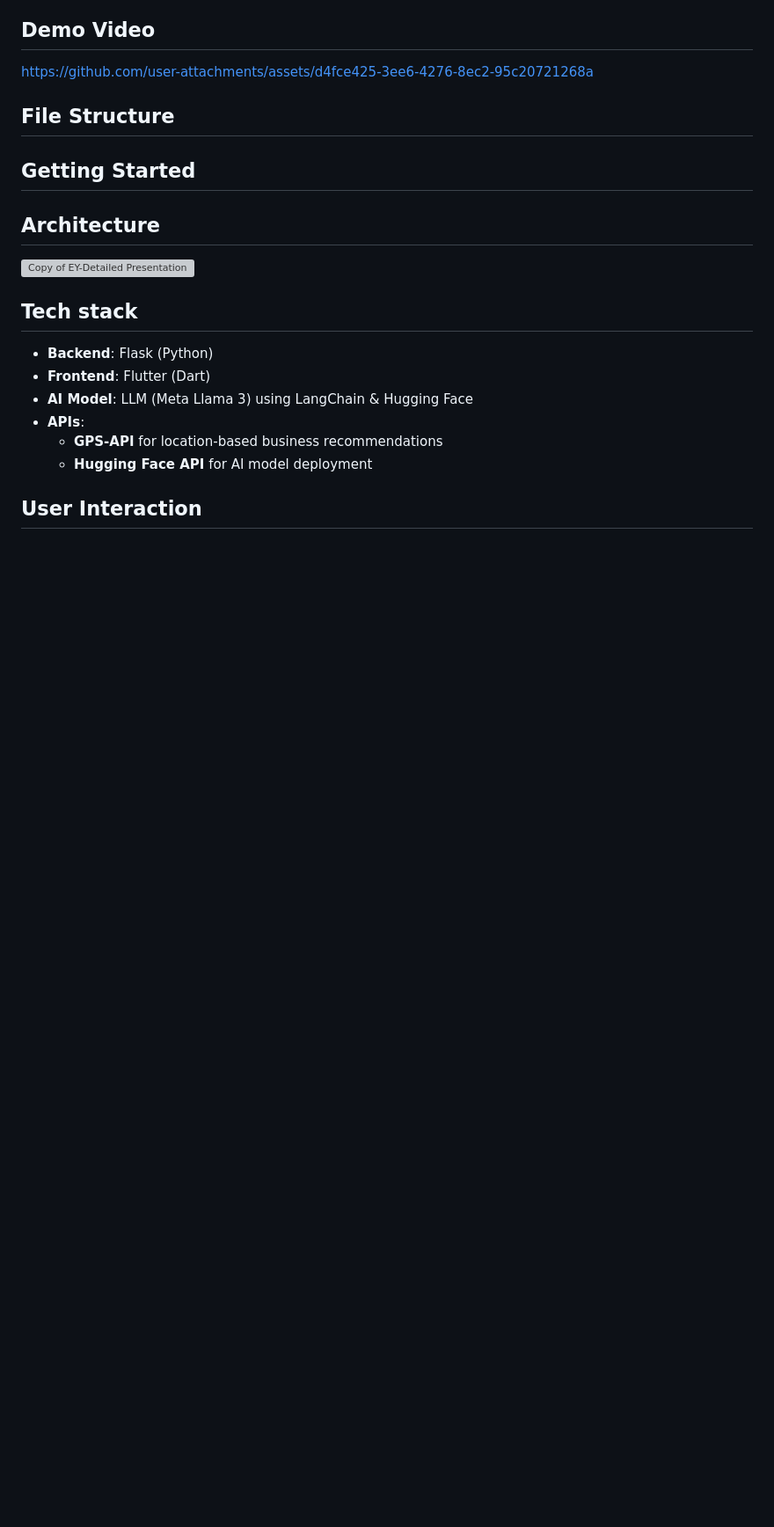
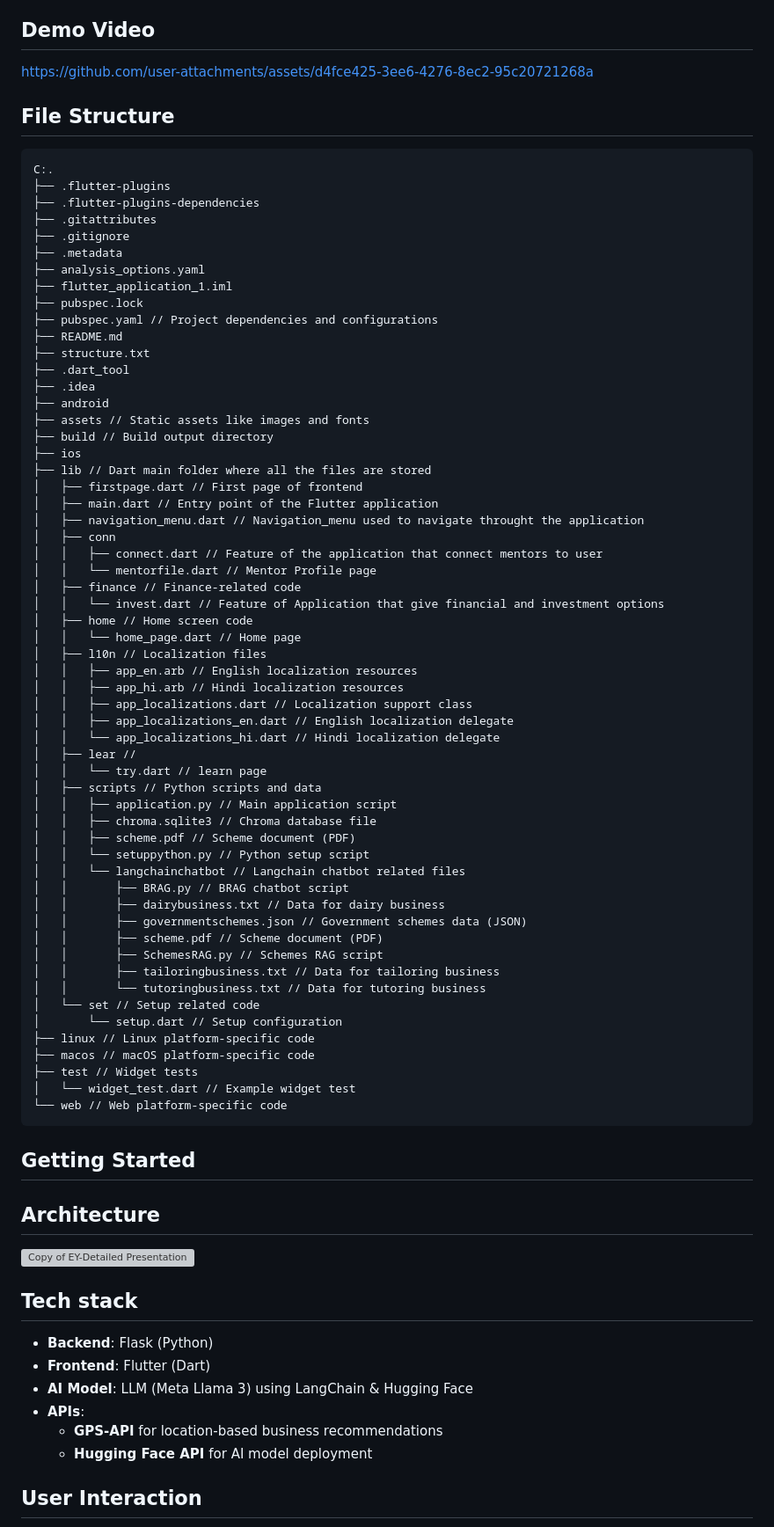
Before and after one commit to codewithpiyushh/InspireHER, a Markdown page: README.md, the part around the change. Shown at 88% size. GitHub-like rendering; blank space fills up the shorter version; grey boxes are pictures that could not be loaded.

````diff
--- a/README.md
+++ b/README.md
@@ -51,7 +51,76 @@ https://github.com/user-attachments/assets/d4fce425-3ee6-4276-8ec2-95c20721268a
 
 ## **File Structure**
 
+```
+C:.
+├── .flutter-plugins
+├── .flutter-plugins-dependencies
+├── .gitattributes
+├── .gitignore
+├── .metadata
+├── analysis_options.yaml
+├── flutter_application_1.iml
+├── pubspec.lock
+├── pubspec.yaml // Project dependencies and configurations
+├── README.md
+├── structure.txt
+├── .dart_tool
+├── .idea
+├── android
+├── assets // Static assets like images and fonts
+├── build // Build output directory
+├── ios
+├── lib // Dart main folder where all the files are stored
+│   ├── firstpage.dart // First page of frontend
+│   ├── main.dart // Entry point of the Flutter application
+│   ├── navigation_menu.dart // Navigation_menu used to navigate throught the application
+│   ├── conn
+│   │   ├── connect.dart // Feature of the application that connect mentors to user
+│   │   └── mentorfile.dart // Mentor Profile page
+│   ├── finance // Finance-related code
+│   │   └── invest.dart // Feature of Application that give financial and investment options
+│   ├── home // Home screen code
+│   │   └── home_page.dart // Home page
+│   ├── l10n // Localization files
+│   │   ├── app_en.arb // English localization resources
+│   │   ├── app_hi.arb // Hindi localization resources
+│   │   ├── app_localizations.dart // Localization support class
+│   │   ├── app_localizations_en.dart // English localization delegate
+│   │   └── app_localizations_hi.dart // Hindi localization delegate
+│   ├── lear //
+│   │   └── try.dart // learn page
+│   ├── scripts // Python scripts and data
+│   │   ├── application.py // Main application script
+│   │   ├── chroma.sqlite3 // Chroma database file
+│   │   ├── scheme.pdf // Scheme document (PDF)
+│   │   └── setuppython.py // Python setup script
+│   │   └── langchainchatbot // Langchain chatbot related files
+│   │       ├── BRAG.py // BRAG chatbot script
+│   │       ├── dairybusiness.txt // Data for dairy business
+│   │       ├── governmentschemes.json // Government schemes data (JSON)
+│   │       ├── scheme.pdf // Scheme document (PDF)
+│   │       ├── SchemesRAG.py // Schemes RAG script
+│   │       ├── tailoringbusiness.txt // Data for tailoring business
+│   │       └── tutoringbusiness.txt // Data for tutoring business
+│   └── set // Setup related code
+│       └── setup.dart // Setup configuration
+├── linux // Linux platform-specific code
+├── macos // macOS platform-specific code
+├── test // Widget tests
+│   └── widget_test.dart // Example widget test
+└── web // Web platform-specific code
+```
+
+
+
+
+
+
 ## **Getting Started**
+
+
+
+
 
 ## **Architecture**
 ![Copy of EY-Detailed Presentation](https://github.com/user-attachments/assets/5643232d-48fd-45d6-9de9-deb37743a6a5)
````
